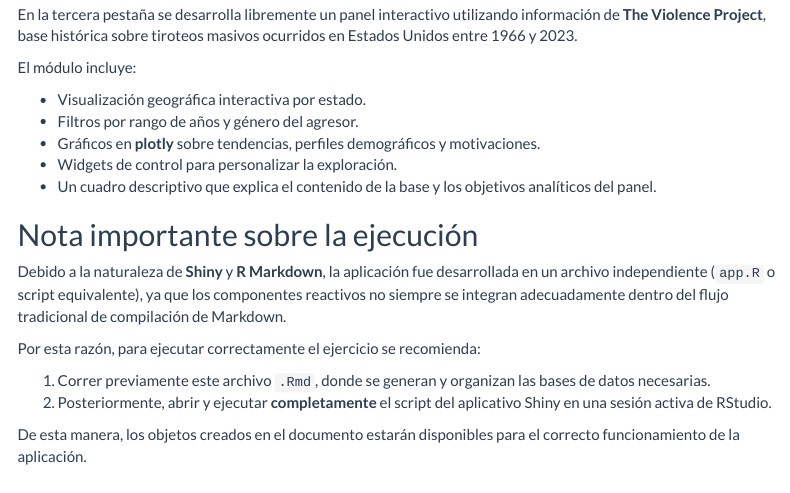
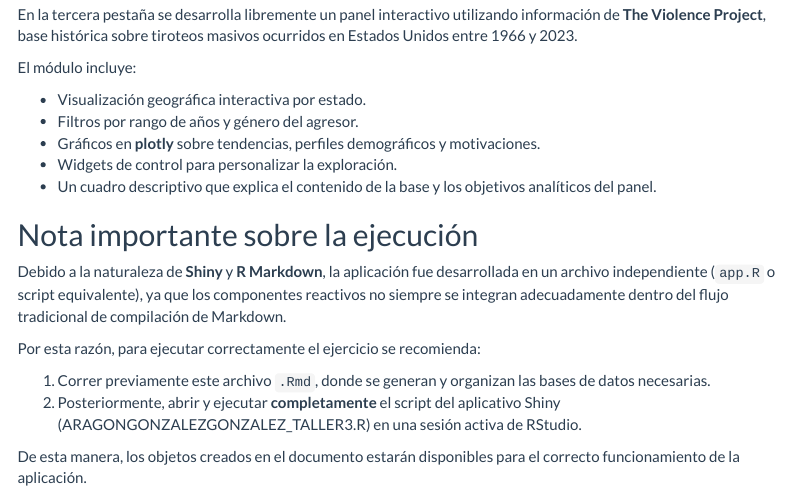
Before and after one commit to MJAra99/Taller3, an R Markdown document (ARAGONGONZALEZGONZALEZ_TALLER3.Rmd): the page in a window 1100 px wide, from 10880 px down. Rendered offline with R 4.5, knitr and Pandoc, with nearby package versions; some code elsewhere in the file could not run offline; menus at the side of the page are left out.

Commit message:
ARAGONGONZALEZGONZALEZ_TALLER3.Rmd

```diff
--- a/ARAGONGONZALEZGONZALEZ_TALLER3.Rmd
+++ b/ARAGONGONZALEZGONZALEZ_TALLER3.Rmd
@@ -1045,6 +1045,6 @@ Debido a la naturaleza de **Shiny** y **R Markdown**, la aplicación fue desarro
 Por esta razón, para ejecutar correctamente el ejercicio se recomienda:
 
 1. Correr previamente este archivo `.Rmd`, donde se generan y organizan las bases de datos necesarias.
-2. Posteriormente, abrir y ejecutar **completamente** el script del aplicativo Shiny en una sesión activa de RStudio.
+2. Posteriormente, abrir y ejecutar **completamente** el script del aplicativo Shiny (ARAGONGONZALEZGONZALEZ_TALLER3.R) en una sesión activa de RStudio.
 
 De esta manera, los objetos creados en el documento estarán disponibles para el correcto funcionamiento de la aplicación.
```
